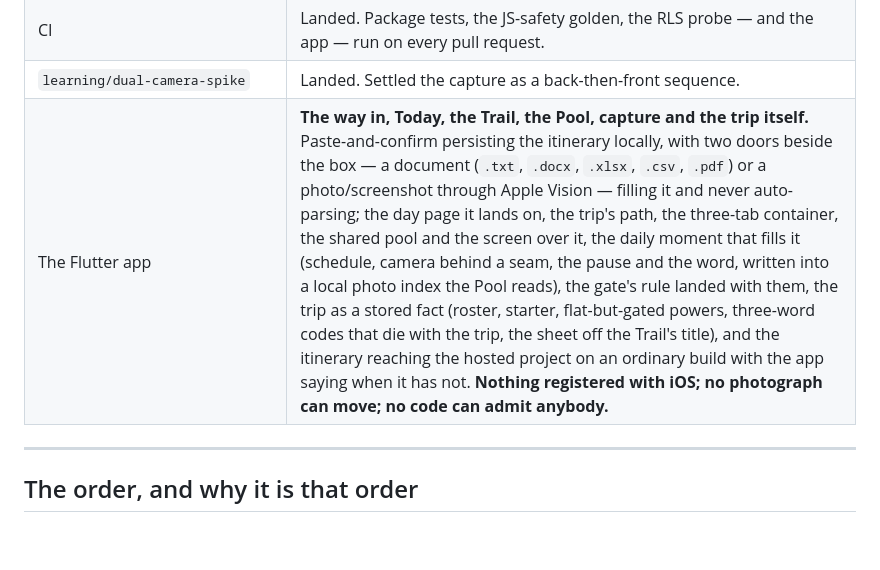
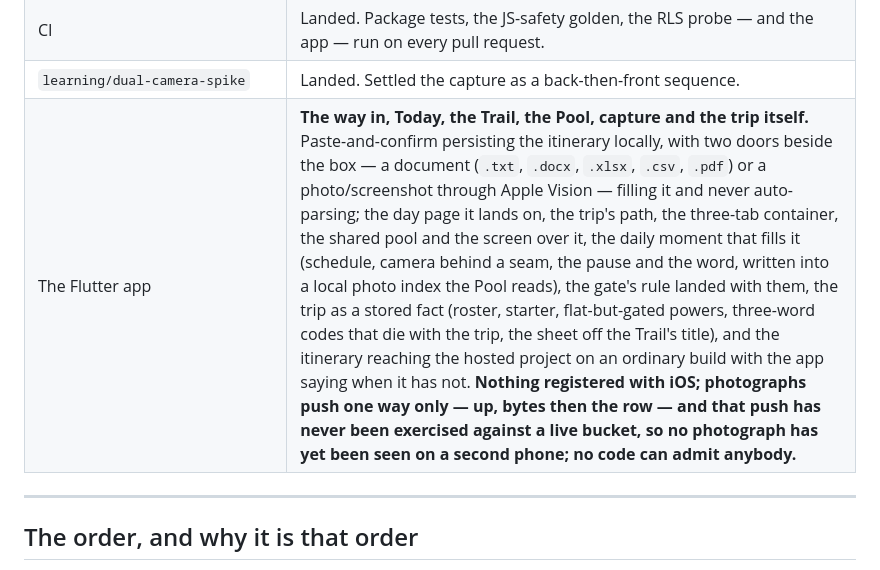
Before and after one commit to ka1oww/cairn, a Markdown page: docs/roadmap.md, the part around the change. Drawn GitHub-style; blank space fills up the shorter version.

```diff
--- a/docs/roadmap.md
+++ b/docs/roadmap.md
@@ -304,7 +304,7 @@ tested.
 | `supabase/` | Landed. Blockers fixed, decisions encoded, verified on real Postgres. Hosted, with migrations `0001`-`0010`, `0012` and `0014` applied (`0011` and `0013` are written and locally probed, not hosted). **No photo transport, and no phone-side call that redeems an invite.** |
 | CI | Landed. Package tests, the JS-safety golden, the RLS probe — and the app — run on every pull request. |
 | `learning/dual-camera-spike` | Landed. Settled the capture as a back-then-front sequence. |
-| The Flutter app | **The way in, Today, the Trail, the Pool, capture and the trip itself.** Paste-and-confirm persisting the itinerary locally, with two doors beside the box — a document (`.txt`, `.docx`, `.xlsx`, `.csv`, `.pdf`) or a photo/screenshot through Apple Vision — filling it and never auto-parsing; the day page it lands on, the trip's path, the three-tab container, the shared pool and the screen over it, the daily moment that fills it (schedule, camera behind a seam, the pause and the word, written into a local photo index the Pool reads), the gate's rule landed with them, the trip as a stored fact (roster, starter, flat-but-gated powers, three-word codes that die with the trip, the sheet off the Trail's title), and the itinerary reaching the hosted project on an ordinary build with the app saying when it has not. **Nothing registered with iOS; no photograph can move; no code can admit anybody.** |
+| The Flutter app | **The way in, Today, the Trail, the Pool, capture and the trip itself.** Paste-and-confirm persisting the itinerary locally, with two doors beside the box — a document (`.txt`, `.docx`, `.xlsx`, `.csv`, `.pdf`) or a photo/screenshot through Apple Vision — filling it and never auto-parsing; the day page it lands on, the trip's path, the three-tab container, the shared pool and the screen over it, the daily moment that fills it (schedule, camera behind a seam, the pause and the word, written into a local photo index the Pool reads), the gate's rule landed with them, the trip as a stored fact (roster, starter, flat-but-gated powers, three-word codes that die with the trip, the sheet off the Trail's title), and the itinerary reaching the hosted project on an ordinary build with the app saying when it has not. **Nothing registered with iOS; photographs push one way only — up, bytes then the row — and that push has never been exercised against a live bucket, so no photograph has yet been seen on a second phone; no code can admit anybody.** |
 
 ---
 
```
Also changed, not shown: README.md (+6 -7 lines).
